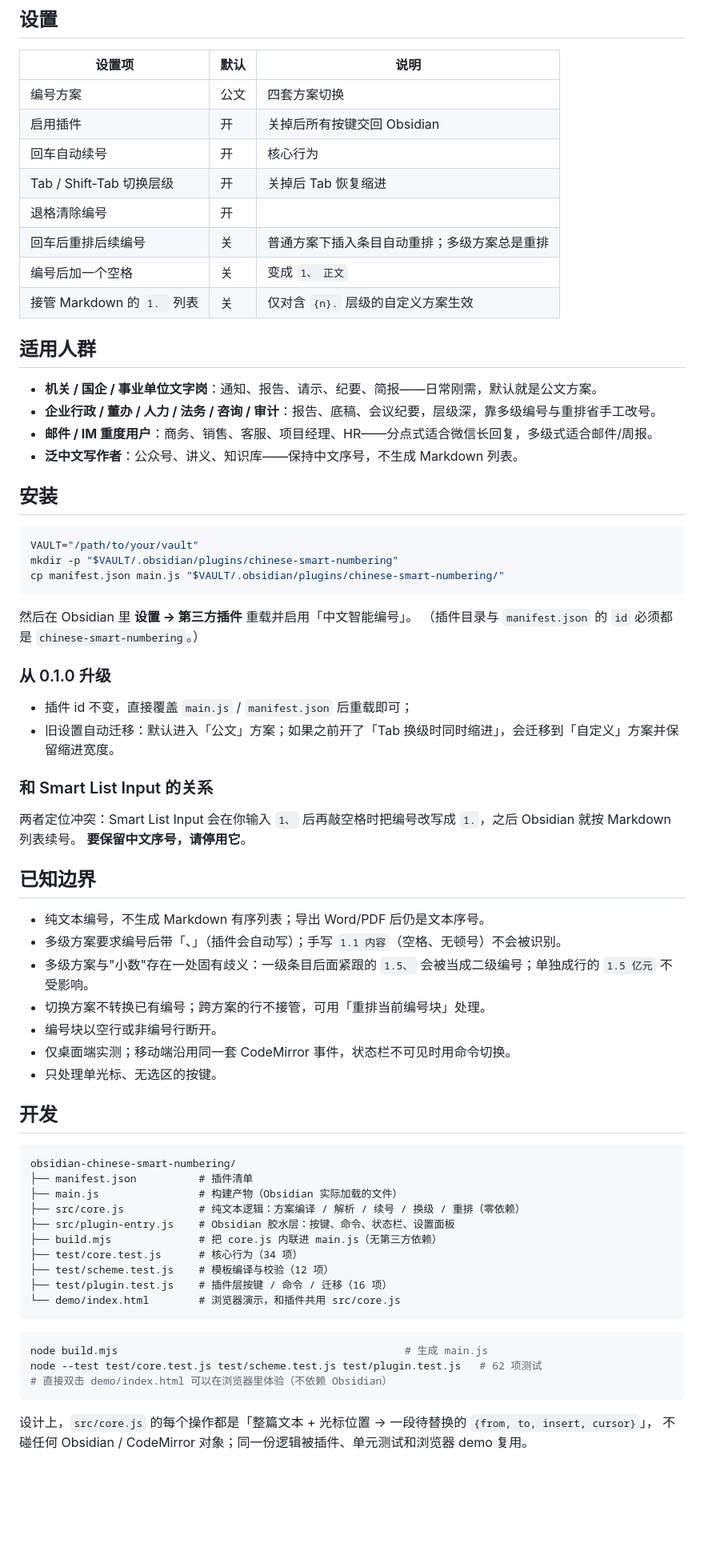
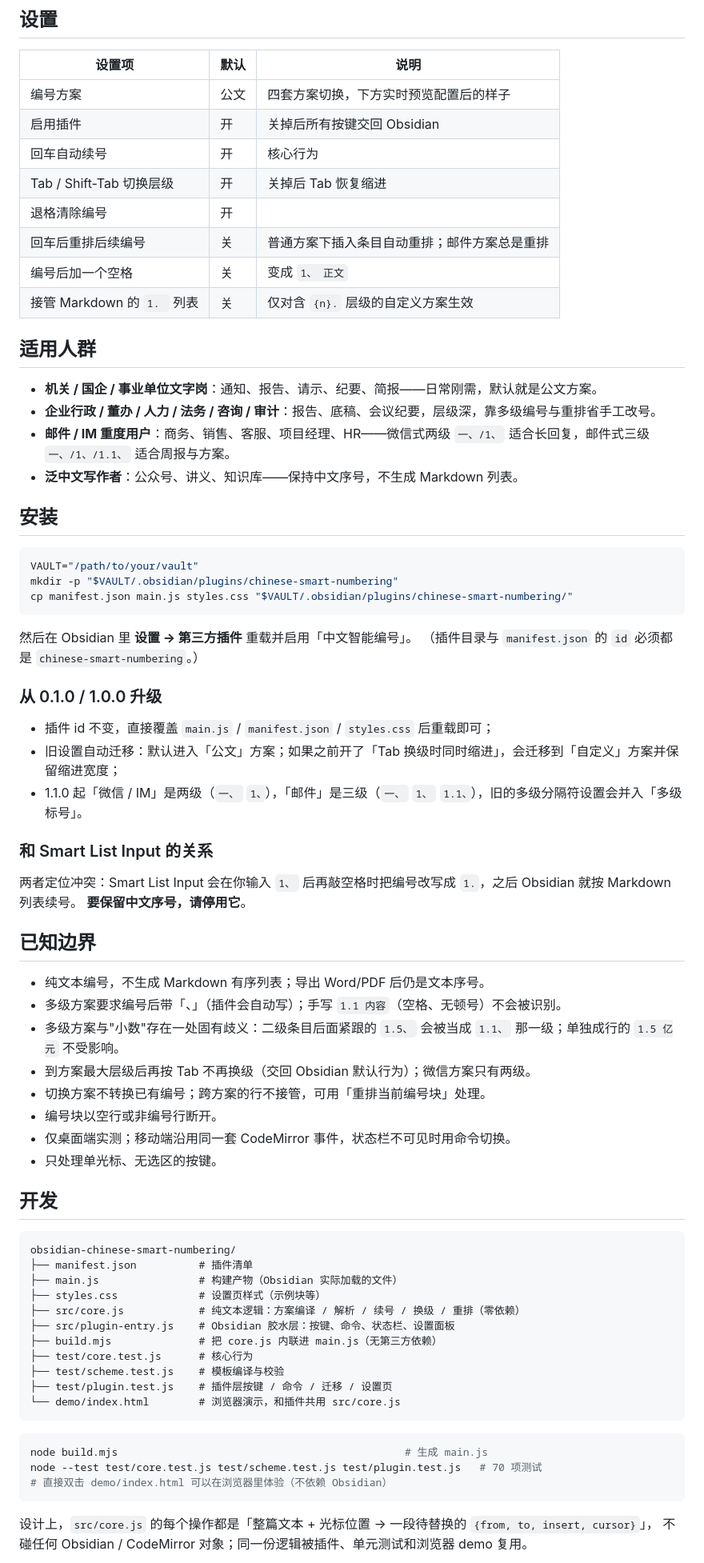
Before and after one commit to HuiStin2021/obsidian-chinese-smart-numbering, a Markdown page: README.md, the part around one of its changes. Shown at 80% size. Drawn GitHub-style; blank space fills up the shorter version.

````diff
--- a/README.md
+++ b/README.md
@@ -82,12 +98,12 @@ Tab 逐级换号，邮件 / IM 方案还会自动缩进。序号始终是中文
 
 | 设置项 | 默认 | 说明 |
 | --- | --- | --- |
-| 编号方案 | 公文 | 四套方案切换 |
+| 编号方案 | 公文 | 四套方案切换，下方实时预览配置后的样子 |
 | 启用插件 | 开 | 关掉后所有按键交回 Obsidian |
 | 回车自动续号 | 开 | 核心行为 |
 | Tab / Shift-Tab 切换层级 | 开 | 关掉后 Tab 恢复缩进 |
 | 退格清除编号 | 开 | |
-| 回车后重排后续编号 | 关 | 普通方案下插入条目自动重排；多级方案总是重排 |
+| 回车后重排后续编号 | 关 | 普通方案下插入条目自动重排；邮件方案总是重排 |
 | 编号后加一个空格 | 关 | 变成 `1、 正文` |
 | 接管 Markdown 的 `1. ` 列表 | 关 | 仅对含 `{n}.` 层级的自定义方案生效 |
 
@@ -95,7 +111,7 @@ Tab 逐级换号，邮件 / IM 方案还会自动缩进。序号始终是中文
 
 - **机关 / 国企 / 事业单位文字岗**：通知、报告、请示、纪要、简报——日常刚需，默认就是公文方案。
 - **企业行政 / 董办 / 人力 / 法务 / 咨询 / 审计**：报告、底稿、会议纪要，层级深，靠多级编号与重排省手工改号。
-- **邮件 / IM 重度用户**：商务、销售、客服、项目经理、HR——分点式适合微信长回复，多级式适合邮件/周报。
+- **邮件 / IM 重度用户**：商务、销售、客服、项目经理、HR——微信式两级 `一、/1、` 适合长回复，邮件式三级 `一、/1、/1.1、` 适合周报与方案。
 - **泛中文写作者**：公众号、讲义、知识库——保持中文序号，不生成 Markdown 列表。
 
 ## 安装
@@ -103,16 +119,17 @@ Tab 逐级换号，邮件 / IM 方案还会自动缩进。序号始终是中文
 ```bash
 VAULT="/path/to/your/vault"
 mkdir -p "$VAULT/.obsidian/plugins/chinese-smart-numbering"
-cp manifest.json main.js "$VAULT/.obsidian/plugins/chinese-smart-numbering/"
+cp manifest.json main.js styles.css "$VAULT/.obsidian/plugins/chinese-smart-numbering/"
 ```
 
 然后在 Obsidian 里 **设置 → 第三方插件** 重载并启用「中文智能编号」。
 （插件目录与 `manifest.json` 的 `id` 必须都是 `chinese-smart-numbering`。）
 
-### 从 0.1.0 升级
+### 从 0.1.0 / 1.0.0 升级
 
-- 插件 id 不变，直接覆盖 `main.js` / `manifest.json` 后重载即可；
-- 旧设置自动迁移：默认进入「公文」方案；如果之前开了「Tab 换级时同时缩进」，会迁移到「自定义」方案并保留缩进宽度。
+- 插件 id 不变，直接覆盖 `main.js` / `manifest.json` / `styles.css` 后重载即可；
+- 旧设置自动迁移：默认进入「公文」方案；如果之前开了「Tab 换级时同时缩进」，会迁移到「自定义」方案并保留缩进宽度；
+- 1.1.0 起「微信 / IM」是两级（`一、` `1、`），「邮件」是三级（`一、` `1、` `1.1、`），旧的多级分隔符设置会并入「多级标号」。
 
 ### 和 Smart List Input 的关系
 
@@ -123,7 +140,8 @@ cp manifest.json main.js "$VAULT/.obsidian/plugins/chinese-smart-numbering/"
 
 - 纯文本编号，不生成 Markdown 有序列表；导出 Word/PDF 后仍是文本序号。
 - 多级方案要求编号后带「、」（插件会自动写）；手写 `1.1 内容`（空格、无顿号）不会被识别。
-- 多级方案与"小数"存在一处固有歧义：一级条目后面紧跟的 `1.5、` 会被当成二级编号；单独成行的 `1.5 亿元` 不受影响。
+- 多级方案与"小数"存在一处固有歧义：二级条目后面紧跟的 `1.5、` 会被当成 `1.1、` 那一级；单独成行的 `1.5 亿元` 不受影响。
+- 到方案最大层级后再按 Tab 不再换级（交回 Obsidian 默认行为）；微信方案只有两级。
 - 切换方案不转换已有编号；跨方案的行不接管，可用「重排当前编号块」处理。
 - 编号块以空行或非编号行断开。
 - 仅桌面端实测；移动端沿用同一套 CodeMirror 事件，状态栏不可见时用命令切换。
@@ -135,18 +153,19 @@ cp manifest.json main.js "$VAULT/.obsidian/plugins/chinese-smart-numbering/"
 obsidian-chinese-smart-numbering/
 ├── manifest.json          # 插件清单
 ├── main.js                # 构建产物（Obsidian 实际加载的文件）
+├── styles.css             # 设置页样式（示例块等）
 ├── src/core.js            # 纯文本逻辑：方案编译 / 解析 / 续号 / 换级 / 重排（零依赖）
 ├── src/plugin-entry.js    # Obsidian 胶水层：按键、命令、状态栏、设置面板
 ├── build.mjs              # 把 core.js 内联进 main.js（无第三方依赖）
-├── test/core.test.js      # 核心行为（34 项）
-├── test/scheme.test.js    # 模板编译与校验（12 项）
-├── test/plugin.test.js    # 插件层按键 / 命令 / 迁移（16 项）
+├── test/core.test.js      # 核心行为
+├── test/scheme.test.js    # 模板编译与校验
+├── test/plugin.test.js    # 插件层按键 / 命令 / 迁移 / 设置页
 └── demo/index.html        # 浏览器演示，和插件共用 src/core.js
 ```
 
 ```bash
 node build.mjs                                              # 生成 main.js
-node --test test/core.test.js test/scheme.test.js test/plugin.test.js   # 62 项测试
+node --test test/core.test.js test/scheme.test.js test/plugin.test.js   # 70 项测试
 # 直接双击 demo/index.html 可以在浏览器里体验（不依赖 Obsidian）
 ```
 
````
Also changed, not shown: other parts of README.md (+46 -30 lines), demo/screenshot-custom.png (added), demo/screenshot.png, 10 other files.
